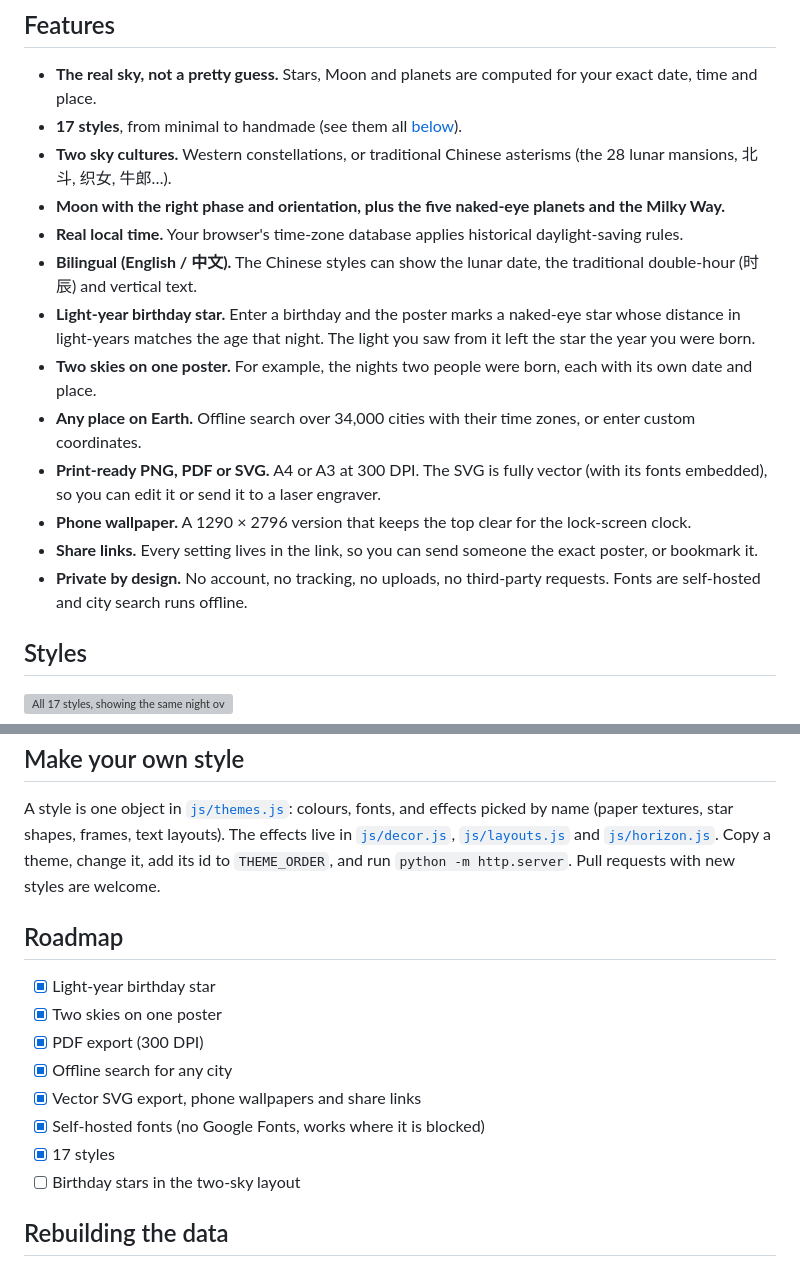
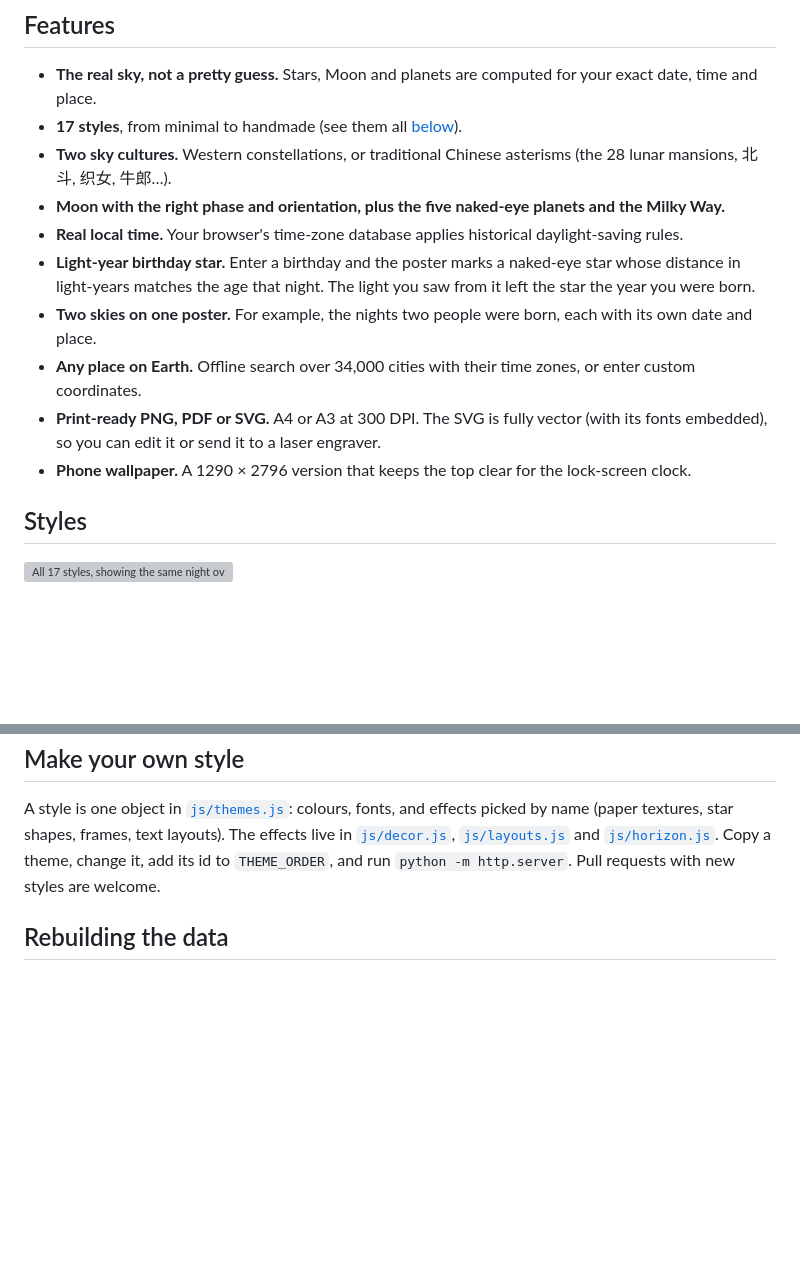
Before and after one commit to Goldfish76/the-sky-that-night, a Markdown page: README.md, 2 parts joined by grey strips. Drawn GitHub-style; blank space fills up the shorter version; grey boxes are pictures that could not be loaded.

```diff
--- a/README.md
+++ b/README.md
@@ -16,14 +16,11 @@ Free, open source, and nothing ever leaves your browser.
 - **Two sky cultures.** Western constellations, or traditional Chinese asterisms (the 28 lunar mansions, 北斗, 织女, 牛郎…).
 - **Moon with the right phase and orientation, plus the five naked-eye planets and the Milky Way.**
 - **Real local time.** Your browser's time-zone database applies historical daylight-saving rules.
-- **Bilingual (English / 中文).** The Chinese styles can show the lunar date, the traditional double-hour (时辰) and vertical text.
 - **Light-year birthday star.** Enter a birthday and the poster marks a naked-eye star whose distance in light-years matches the age that night. The light you saw from it left the star the year you were born.
 - **Two skies on one poster.** For example, the nights two people were born, each with its own date and place.
 - **Any place on Earth.** Offline search over 34,000 cities with their time zones, or enter custom coordinates.
 - **Print-ready PNG, PDF or SVG.** A4 or A3 at 300 DPI. The SVG is fully vector (with its fonts embedded), so you can edit it or send it to a laser engraver.
 - **Phone wallpaper.** A 1290 × 2796 version that keeps the top clear for the lock-screen clock.
-- **Share links.** Every setting lives in the link, so you can send someone the exact poster, or bookmark it.
-- **Private by design.** No account, no tracking, no uploads, no third-party requests. Fonts are self-hosted and city search runs offline.
 
 ## Styles
 
@@ -87,17 +84,6 @@ Then open http://localhost:8000. Any static file server works.
 
 A style is one object in [`js/themes.js`](js/themes.js): colours, fonts, and effects picked by name (paper textures, star shapes, frames, text layouts). The effects live in [`js/decor.js`](js/decor.js), [`js/layouts.js`](js/layouts.js) and [`js/horizon.js`](js/horizon.js). Copy a theme, change it, add its id to `THEME_ORDER`, and run `python -m http.server`. Pull requests with new styles are welcome.
 
-## Roadmap
-
-- [x] Light-year birthday star
-- [x] Two skies on one poster
-- [x] PDF export (300 DPI)
-- [x] Offline search for any city
-- [x] Vector SVG export, phone wallpapers and share links
-- [x] Self-hosted fonts (no Google Fonts, works where it is blocked)
-- [x] 17 styles
-- [ ] Birthday stars in the two-sky layout
-
 ## Rebuilding the data
 
 `python tools/build_data.py` downloads the public sources and regenerates the files in `data/` (star names, birthday-star distances, world cities, the 28 lunar mansions).
```
Also changed, not shown: README.zh-CN.md (+0 -14 lines).
